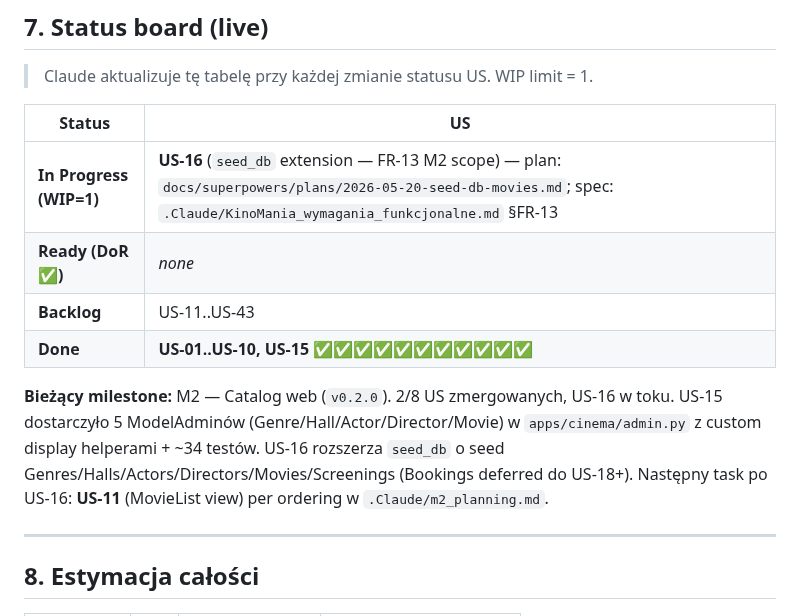
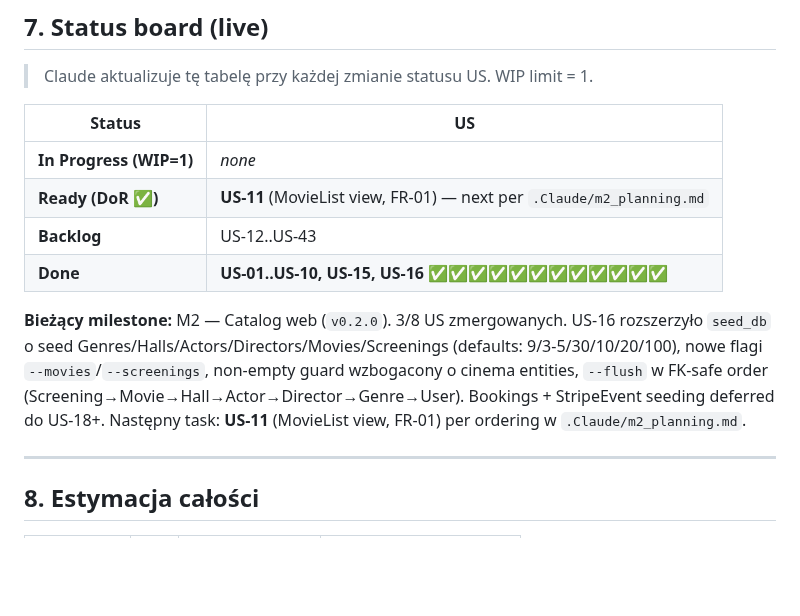
Before and after one commit to bgozlinski/cinema-booking-system, a Markdown page: .Claude/backlog.md, the part around the change. Drawn GitHub-style; blank space fills up the shorter version.

Commit message:
docs(M2): mark US-16 done, queue US-11 next

```diff
--- a/.Claude/backlog.md
+++ b/.Claude/backlog.md
@@ -362,12 +362,12 @@ T-shirt sizes: **S** (~2h), **M** (~0.5 dnia), **L** (~1 dzień), **XL** (~2 dni
 
 | Status | US |
 |---|---|
-| **In Progress (WIP=1)** | **US-16** (`seed_db` extension — FR-13 M2 scope) — plan: `docs/superpowers/plans/2026-05-20-seed-db-movies.md`; spec: `.Claude/KinoMania_wymagania_funkcjonalne.md` §FR-13 |
-| **Ready (DoR ✅)** | _none_ |
-| **Backlog** | US-11..US-43 |
-| **Done** | **US-01..US-10, US-15** ✅✅✅✅✅✅✅✅✅✅✅ |
+| **In Progress (WIP=1)** | _none_ |
+| **Ready (DoR ✅)** | **US-11** (MovieList view, FR-01) — next per `.Claude/m2_planning.md` |
+| **Backlog** | US-12..US-43 |
+| **Done** | **US-01..US-10, US-15, US-16** ✅✅✅✅✅✅✅✅✅✅✅✅ |
 
-**Bieżący milestone:** M2 — Catalog web (`v0.2.0`). 2/8 US zmergowanych, US-16 w toku. US-15 dostarczyło 5 ModelAdminów (Genre/Hall/Actor/Director/Movie) w `apps/cinema/admin.py` z custom display helperami + ~34 testów. US-16 rozszerza `seed_db` o seed Genres/Halls/Actors/Directors/Movies/Screenings (Bookings deferred do US-18+). Następny task po US-16: **US-11** (MovieList view) per ordering w `.Claude/m2_planning.md`.
+**Bieżący milestone:** M2 — Catalog web (`v0.2.0`). 3/8 US zmergowanych. US-16 rozszerzyło `seed_db` o seed Genres/Halls/Actors/Directors/Movies/Screenings (defaults: 9/3-5/30/10/20/100), nowe flagi `--movies`/`--screenings`, non-empty guard wzbogacony o cinema entities, `--flush` w FK-safe order (Screening→Movie→Hall→Actor→Director→Genre→User). Bookings + StripeEvent seeding deferred do US-18+. Następny task: **US-11** (MovieList view, FR-01) per ordering w `.Claude/m2_planning.md`.
 
 ---
 
```
